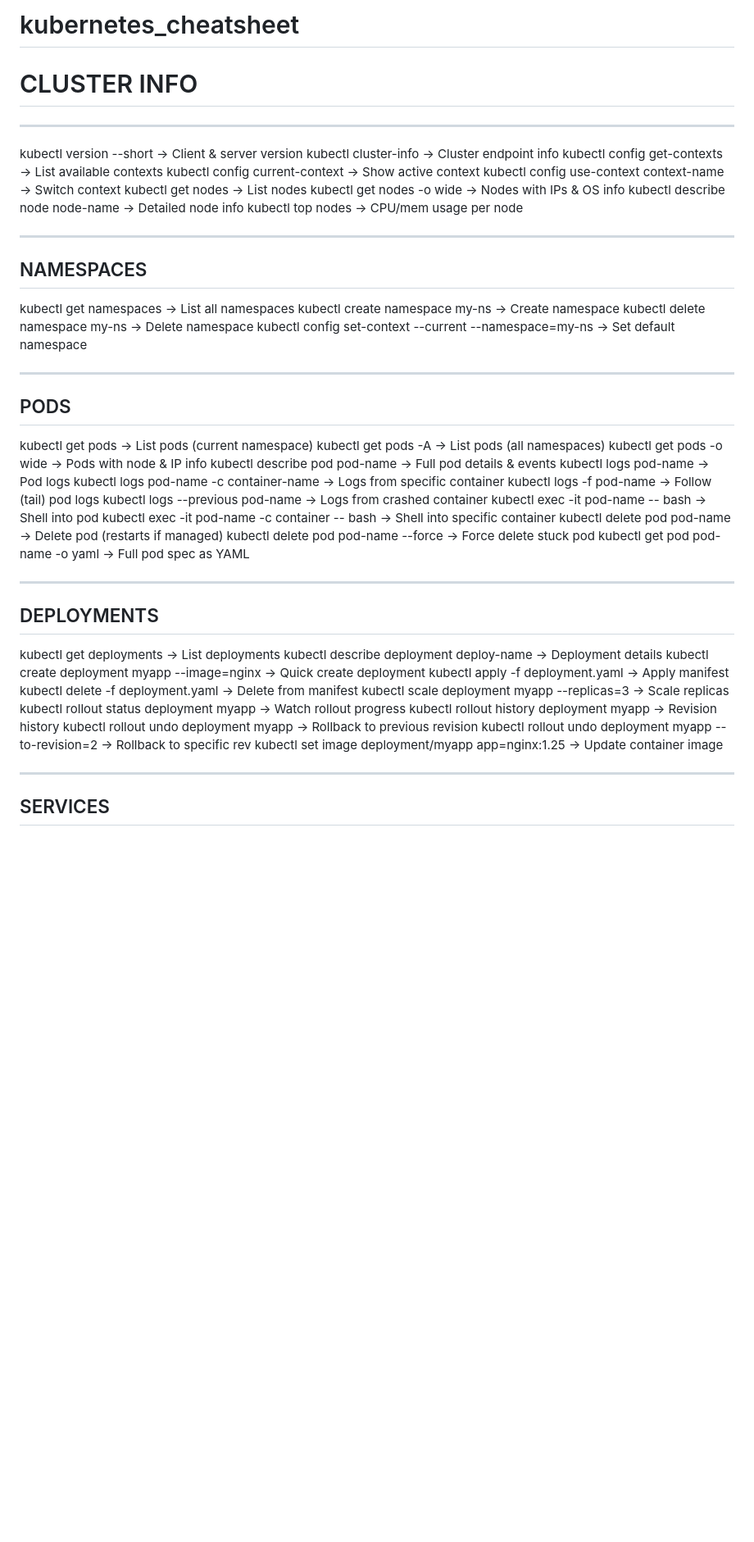
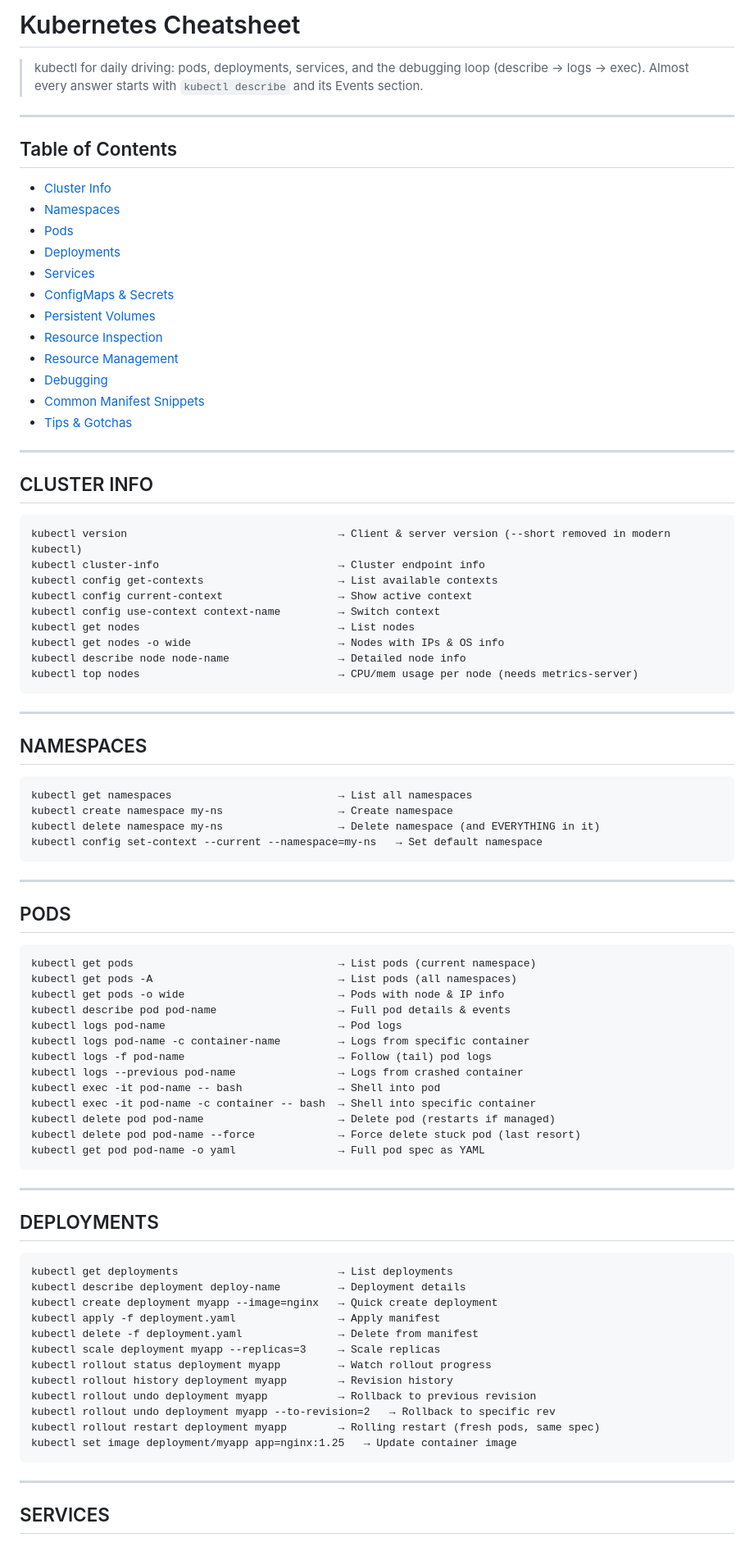
Before and after one commit to CryptoAI-Jedi/dev-cheatsheets, a Markdown page: kubernetes_cheatsheet.md, the part around one of its changes. Shown at 82% size. GitHub-like rendering; blank space fills up the shorter version.

````diff
--- a/kubernetes_cheatsheet.md
+++ b/kubernetes_cheatsheet.md
@@ -1,10 +1,29 @@
-# kubernetes_cheatsheet
+# Kubernetes Cheatsheet
 
-# CLUSTER INFO
+> kubectl for daily driving: pods, deployments, services, and the debugging loop (describe → logs → exec). Almost every answer starts with `kubectl describe` and its Events section.
 
 ---
 
-kubectl version --short                         → Client & server version
+## Table of Contents
+- [Cluster Info](#cluster-info)
+- [Namespaces](#namespaces)
+- [Pods](#pods)
+- [Deployments](#deployments)
+- [Services](#services)
+- [ConfigMaps & Secrets](#configmaps--secrets)
+- [Persistent Volumes](#persistent-volumes)
+- [Resource Inspection](#resource-inspection)
+- [Resource Management](#resource-management)
+- [Debugging](#debugging)
+- [Common Manifest Snippets](#common-manifest-snippets)
+- [Tips & Gotchas](#tips--gotchas)
+
+---
+
+## CLUSTER INFO
+
+```text
+kubectl version                                 → Client & server version (--short removed in modern kubectl)
 kubectl cluster-info                            → Cluster endpoint info
 kubectl config get-contexts                     → List available contexts
 kubectl config current-context                  → Show active context
@@ -12,21 +31,25 @@ kubectl config use-context context-name         → Switch context
 kubectl get nodes                               → List nodes
 kubectl get nodes -o wide                       → Nodes with IPs & OS info
 kubectl describe node node-name                 → Detailed node info
-kubectl top nodes                               → CPU/mem usage per node
+kubectl top nodes                               → CPU/mem usage per node (needs metrics-server)
+```
 
 ---
 
 ## NAMESPACES
 
+```text
 kubectl get namespaces                          → List all namespaces
 kubectl create namespace my-ns                  → Create namespace
-kubectl delete namespace my-ns                  → Delete namespace
-kubectl config set-context --current --namespace=my-ns  → Set default namespace
+kubectl delete namespace my-ns                  → Delete namespace (and EVERYTHING in it)
+kubectl config set-context --current --namespace=my-ns   → Set default namespace
+```
 
 ---
 
 ## PODS
 
+```text
 kubectl get pods                                → List pods (current namespace)
 kubectl get pods -A                             → List pods (all namespaces)
 kubectl get pods -o wide                        → Pods with node & IP info
@@ -38,13 +61,15 @@ kubectl logs --previous pod-name                → Logs from crashed container
 kubectl exec -it pod-name -- bash               → Shell into pod
 kubectl exec -it pod-name -c container -- bash  → Shell into specific container
 kubectl delete pod pod-name                     → Delete pod (restarts if managed)
-kubectl delete pod pod-name --force             → Force delete stuck pod
+kubectl delete pod pod-name --force             → Force delete stuck pod (last resort)
 kubectl get pod pod-name -o yaml                → Full pod spec as YAML
+```
 
 ---
 
 ## DEPLOYMENTS
 
+```text
 kubectl get deployments                         → List deployments
 kubectl describe deployment deploy-name         → Deployment details
 kubectl create deployment myapp --image=nginx   → Quick create deployment
@@ -54,11 +79,14 @@ kubectl scale deployment myapp --replicas=3     → Scale replicas
 kubectl rollout status deployment myapp         → Watch rollout progress
 kubectl rollout history deployment myapp        → Revision history
 kubectl rollout undo deployment myapp           → Rollback to previous revision
-kubectl rollout undo deployment myapp --to-revision=2  → Rollback to specific rev
-kubectl set image deployment/myapp app=nginx:1.25  → Update container image
+kubectl rollout undo deployment myapp --to-revision=2   → Rollback to specific rev
+kubectl rollout restart deployment myapp        → Rolling restart (fresh pods, same spec)
+kubectl set image deployment/myapp app=nginx:1.25   → Update container image
+```
 
 ---
 
 ## SERVICES
 
+```text
 kubectl get services                            → List services
````
Also changed, not shown: other parts of kubernetes_cheatsheet.md (+73 -41 lines).
